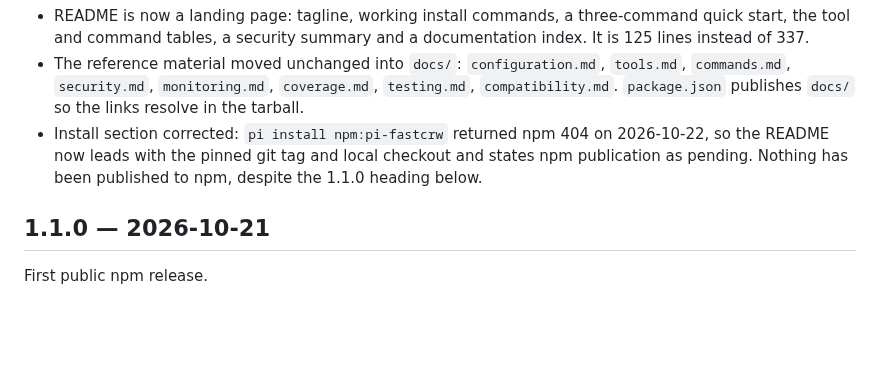
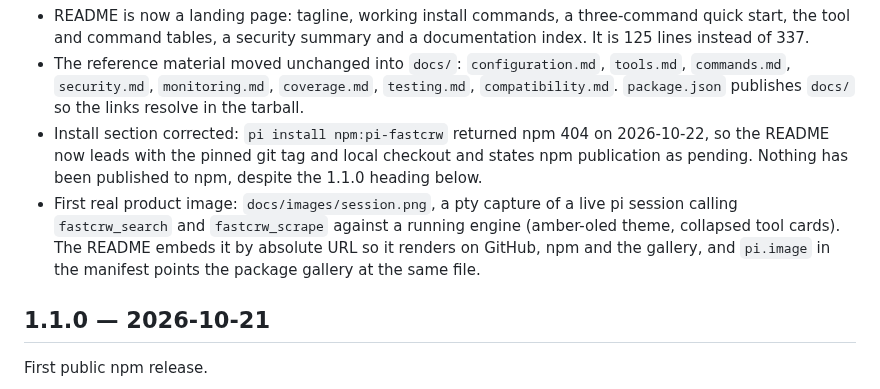
Before and after one commit to lued/pi-fastcrw, a Markdown page: CHANGELOG.md, the part around the change. GitHub-like rendering; blank space fills up the shorter version.

Commit message:
Add a real session screenshot and point the gallery at it
docs/images/session.png is a pty capture of a live pi 1.3.0 session using the
installed extension against a running fastCRW engine: one fastcrw_search with
answer:true and one fastcrw_scrape of pi.dev, both collapsed, in the amber-oled
theme. The screen was captured through a real pty, interpreted to a cell grid and
painted with a monospace font; nothing in the image is mocked. No engine hostname,
credential or spill path is visible.

The README embeds the file by absolute raw URL so it renders on GitHub, npm and
the pi.dev gallery, and pi.image in the manifest gives the gallery a preview.
docs/images is published with the package.

Verified: npm pack --dry-run lists docs/images/session.png (14 files, 112.9 kB);
README link resolves once pushed.

```diff
--- a/CHANGELOG.md
+++ b/CHANGELOG.md
@@ -9,6 +9,10 @@ Documentation only; no runtime change.
 - README is now a landing page: tagline, working install commands, a three-command quick start, the tool and command tables, a security summary and a documentation index. It is 125 lines instead of 337.
 - The reference material moved unchanged into `docs/`: `configuration.md`, `tools.md`, `commands.md`, `security.md`, `monitoring.md`, `coverage.md`, `testing.md`, `compatibility.md`. `package.json` publishes `docs/` so the links resolve in the tarball.
 - Install section corrected: `pi install npm:pi-fastcrw` returned npm 404 on 2026-10-22, so the README now leads with the pinned git tag and local checkout and states npm publication as pending. Nothing has been published to npm, despite the 1.1.0 heading below.
+- First real product image: `docs/images/session.png`, a pty capture of a live pi session calling
+  `fastcrw_search` and `fastcrw_scrape` against a running engine (amber-oled theme, collapsed tool
+  cards). The README embeds it by absolute URL so it renders on GitHub, npm and the gallery, and
+  `pi.image` in the manifest points the package gallery at the same file.
 
 ## 1.1.0 — 2026-10-21
 
```
Also changed, not shown: README.md (+2 -0 lines), docs/images/session.png (added), 1 other file.
